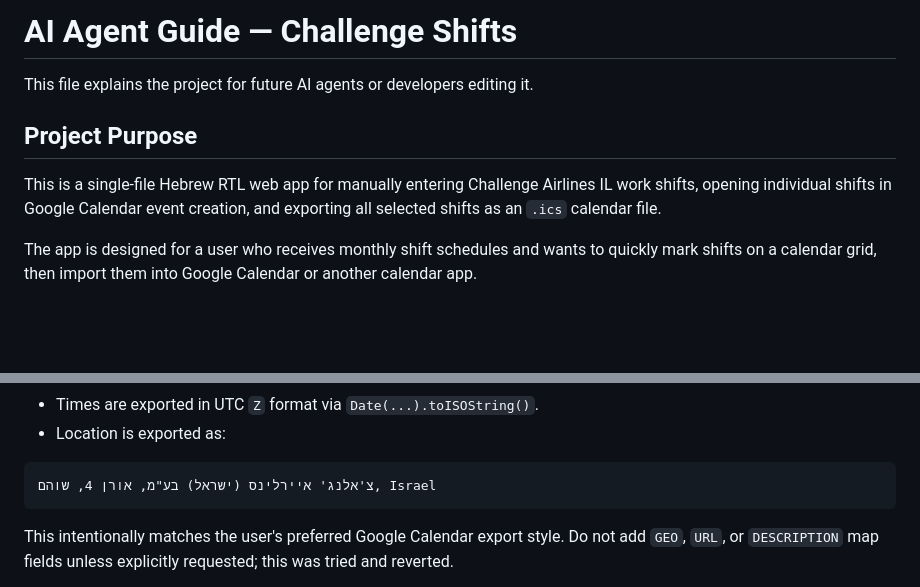
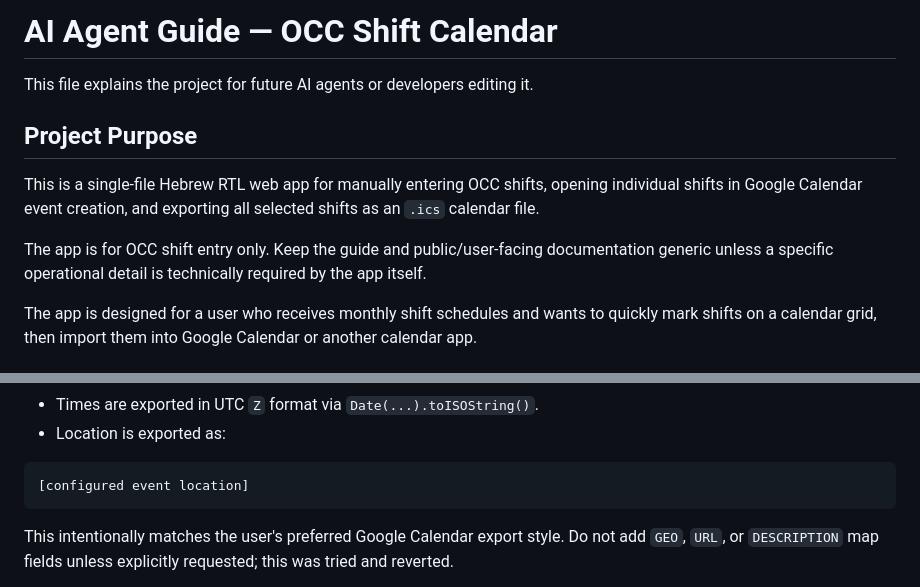
Before and after one commit to dvirbd/challenge-shifts, a Markdown page: AI_AGENT_GUIDE.md, 2 parts joined by grey strips. Drawn GitHub-style; blank space fills up the shorter version.

````diff
--- a/AI_AGENT_GUIDE.md
+++ b/AI_AGENT_GUIDE.md
@@ -1,10 +1,12 @@
-# AI Agent Guide — Challenge Shifts
+# AI Agent Guide — OCC Shift Calendar
 
 This file explains the project for future AI agents or developers editing it.
 
 ## Project Purpose
 
-This is a single-file Hebrew RTL web app for manually entering Challenge Airlines IL work shifts, opening individual shifts in Google Calendar event creation, and exporting all selected shifts as an `.ics` calendar file.
+This is a single-file Hebrew RTL web app for manually entering OCC shifts, opening individual shifts in Google Calendar event creation, and exporting all selected shifts as an `.ics` calendar file.
+
+The app is for OCC shift entry only. Keep the guide and public/user-facing documentation generic unless a specific operational detail is technically required by the app itself.
 
 The app is designed for a user who receives monthly shift schedules and wants to quickly mark shifts on a calendar grid, then import them into Google Calendar or another calendar app.
 
@@ -151,7 +153,7 @@ Current ICS details:
 - Location is exported as:
 
 ```text
-צ'אלנג' איירלינס (ישראל) בע"מ, אורן 4, שוהם, Israel
+[configured event location]
 ```
 
 This intentionally matches the user's preferred Google Calendar export style. Do not add `GEO`, `URL`, or `DESCRIPTION` map fields unless explicitly requested; this was tried and reverted.
````
Also changed, not shown: other parts of AI_AGENT_GUIDE.md (+1 -1 lines).
